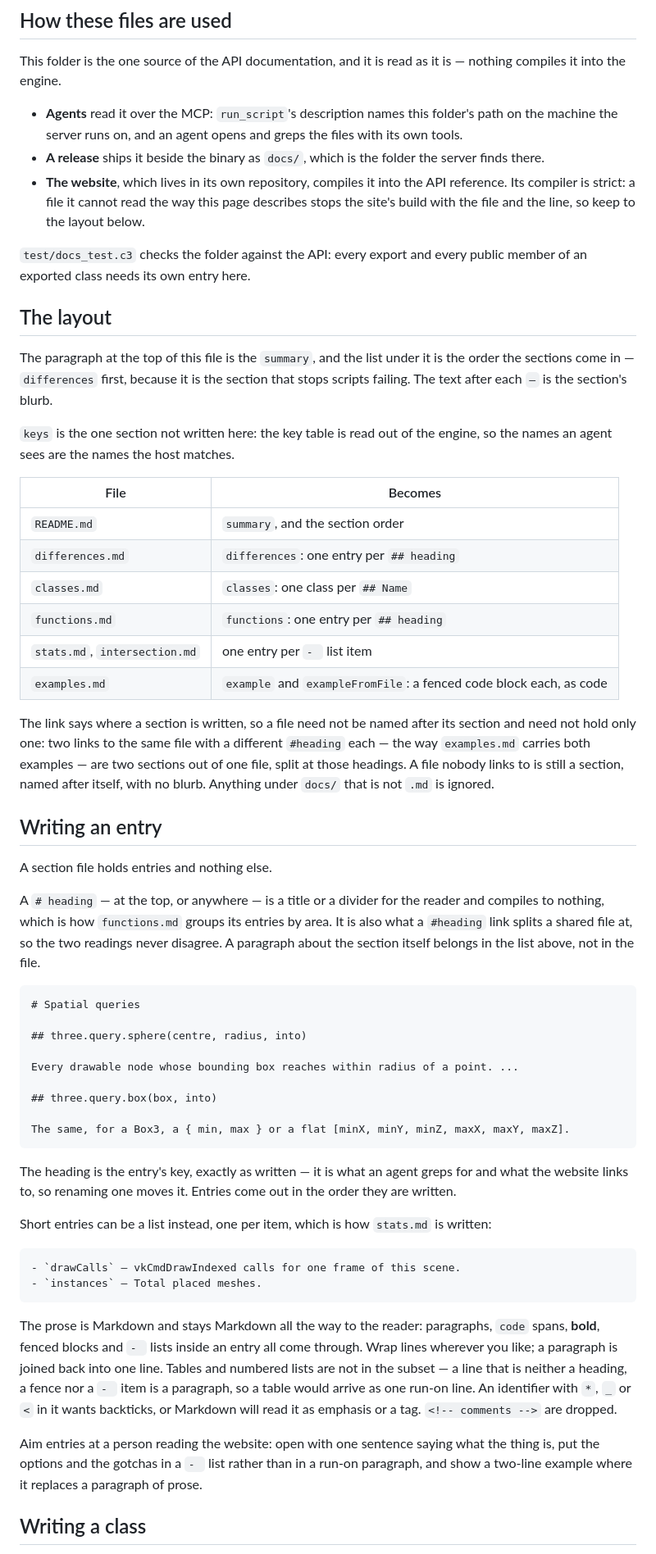
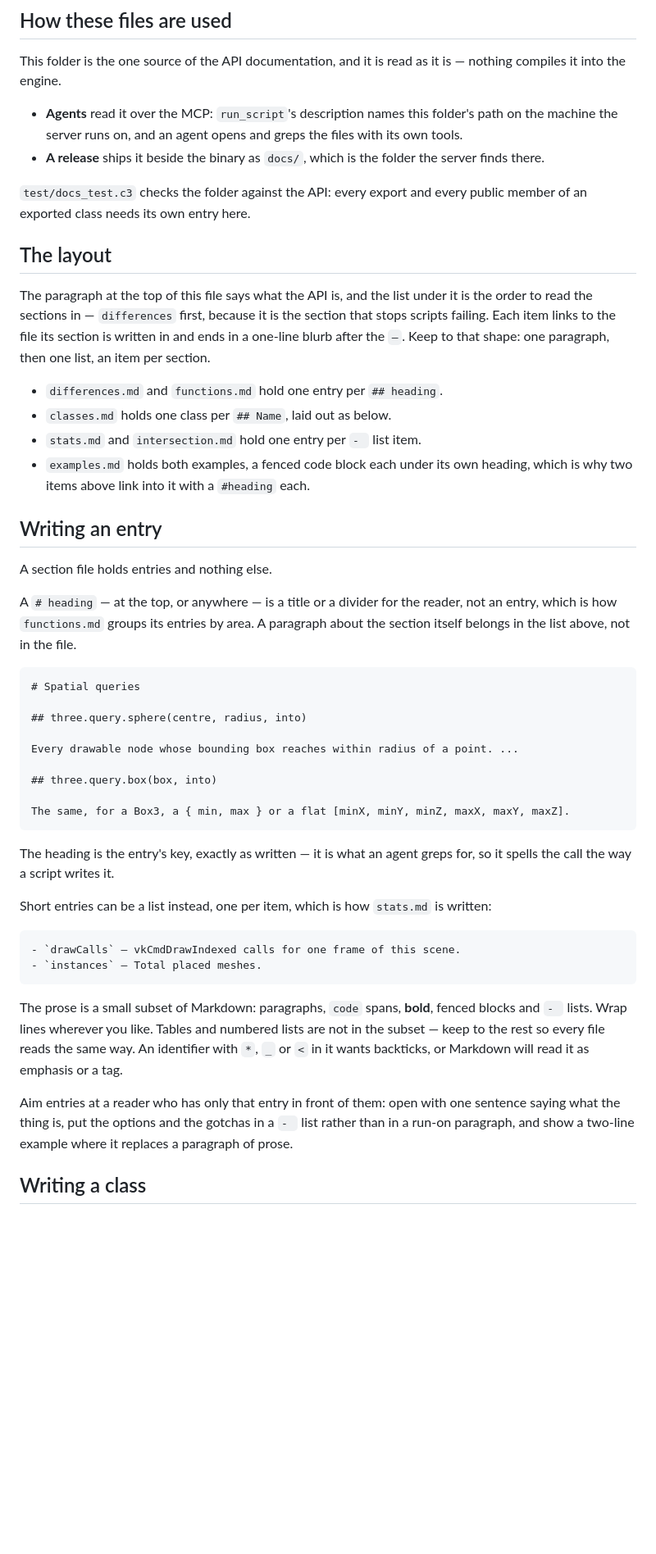
Before and after one commit to tonis2/three.c3, a Markdown page: docs/README.md, the part around one of its changes. Shown at 82% size. Rendered like a GitHub page; blank space fills up the shorter version.

````diff
--- a/docs/README.md
+++ b/docs/README.md
@@ -19,45 +19,30 @@ it into the engine.
 - **Agents** read it over the MCP: `run_script`'s description names this folder's path on the
   machine the server runs on, and an agent opens and greps the files with its own tools.
 - **A release** ships it beside the binary as `docs/`, which is the folder the server finds there.
-- **The website**, which lives in its own repository, compiles it into the API reference. Its
-  compiler is strict: a file it cannot read the way this page describes stops the site's build with
-  the file and the line, so keep to the layout below.
 
 `test/docs_test.c3` checks the folder against the API: every export and every public member of an
 exported class needs its own entry here.
 
 ## The layout
 
-The paragraph at the top of this file is the `summary`, and the list under it is the order the
-sections come in — `differences` first, because it is the section that stops scripts failing. The
-text after each ` — ` is the section's blurb.
+The paragraph at the top of this file says what the API is, and the list under it is the order to
+read the sections in — `differences` first, because it is the section that stops scripts failing.
+Each item links to the file its section is written in and ends in a one-line blurb after the ` — `.
+Keep to that shape: one paragraph, then one list, an item per section.
 
-`keys` is the one section not written here: the key table is read out of the engine, so the names an
-agent sees are the names the host matches.
-
-| File | Becomes |
-| --- | --- |
-| `README.md` | `summary`, and the section order |
-| `differences.md` | `differences`: one entry per `## heading` |
-| `classes.md` | `classes`: one class per `## Name` |
-| `functions.md` | `functions`: one entry per `## heading` |
-| `stats.md`, `intersection.md` | one entry per `- ` list item |
-| `examples.md` | `example` and `exampleFromFile`: a fenced code block each, as code |
-
-The link says where a section is written, so a file need not be named after its section and need not
-hold only one: two links to the same file with a different `#heading` each — the way `examples.md`
-carries both examples — are two sections out of one file, split at those headings. A file nobody
-links to is still a section, named after itself, with no blurb. Anything under `docs/` that is not
-`.md` is ignored.
+- `differences.md` and `functions.md` hold one entry per `## heading`.
+- `classes.md` holds one class per `## Name`, laid out as below.
+- `stats.md` and `intersection.md` hold one entry per `- ` list item.
+- `examples.md` holds both examples, a fenced code block each under its own heading, which is why
+  two items above link into it with a `#heading` each.
 
 ## Writing an entry
 
 A section file holds entries and nothing else.
 
-A `# heading` — at the top, or anywhere — is a title or a divider for the reader and compiles to
-nothing, which is how `functions.md` groups its entries by area. It is also what a `#heading` link
-splits a shared file at, so the two readings never disagree. A paragraph about the section itself
-belongs in the list above, not in the file.
+A `# heading` — at the top, or anywhere — is a title or a divider for the reader, not an entry,
+which is how `functions.md` groups its entries by area. A paragraph about the section itself belongs
+in the list above, not in the file.
 
 ```markdown
 # Spatial queries
@@ -71,8 +56,8 @@ Every drawable node whose bounding box reaches within radius of a point. ...
 The same, for a Box3, a { min, max } or a flat [minX, minY, minZ, maxX, maxY, maxZ].
 ```
 
-The heading is the entry's key, exactly as written — it is what an agent greps for and what the
-website links to, so renaming one moves it. Entries come out in the order they are written.
+The heading is the entry's key, exactly as written — it is what an agent greps for, so it spells the
+call the way a script writes it.
 
 Short entries can be a list instead, one per item, which is how `stats.md` is written:
 
@@ -81,16 +66,14 @@ Short entries can be a list instead, one per item, which is how `stats.md` is wr
 - `instances` — Total placed meshes.
 ```
 
-The prose is Markdown and stays Markdown all the way to the reader: paragraphs, `code` spans,
-**bold**, fenced blocks and `- ` lists inside an entry all come through. Wrap lines wherever you
-like; a paragraph is joined back into one line. Tables and numbered lists are not in the subset — a
-line that is neither a heading, a fence nor a `- ` item is a paragraph, so a table would arrive as
-one run-on line. An identifier with `*`, `_` or `<` in it wants backticks, or Markdown will read it
-as emphasis or a tag. `<!-- comments -->` are dropped.
+The prose is a small subset of Markdown: paragraphs, `code` spans, **bold**, fenced blocks and `- `
+lists. Wrap lines wherever you like. Tables and numbered lists are not in the subset — keep to the
+rest so every file reads the same way. An identifier with `*`, `_` or `<` in it wants backticks, or
+Markdown will read it as emphasis or a tag.
 
-Aim entries at a person reading the website: open with one sentence saying what the thing is, put the
-options and the gotchas in a `- ` list rather than in a run-on paragraph, and show a two-line example
-where it replaces a paragraph of prose.
+Aim entries at a reader who has only that entry in front of them: open with one sentence saying what
+the thing is, put the options and the gotchas in a `- ` list rather than in a run-on paragraph, and
+show a two-line example where it replaces a paragraph of prose.
 
 ## Writing a class
 
````
Also changed, not shown: other parts of docs/README.md (+3 -3 lines).
